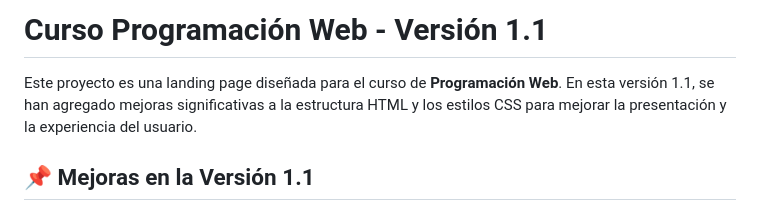
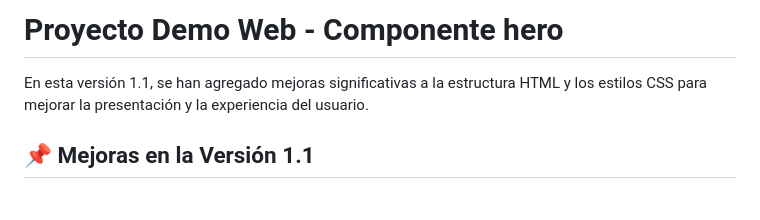
Before and after one commit to LeonRamos/programacionWEB, a Markdown page: demoWeb_2do/README.md, the part around the change. Drawn GitHub-style.

```diff
--- a/demoWeb_2do/README.md
+++ b/demoWeb_2do/README.md
@@ -1,6 +1,6 @@
-# Curso Programación Web - Versión 1.1
+# Proyecto Demo Web - Componente hero
 
-Este proyecto es una landing page diseñada para el curso de **Programación Web**. En esta versión 1.1, se han agregado mejoras significativas a la estructura HTML y los estilos CSS para mejorar la presentación y la experiencia del usuario.
+En esta versión 1.1, se han agregado mejoras significativas a la estructura HTML y los estilos CSS para mejorar la presentación y la experiencia del usuario.
 
 ## 📌 Mejoras en la Versión 1.1
 
```
